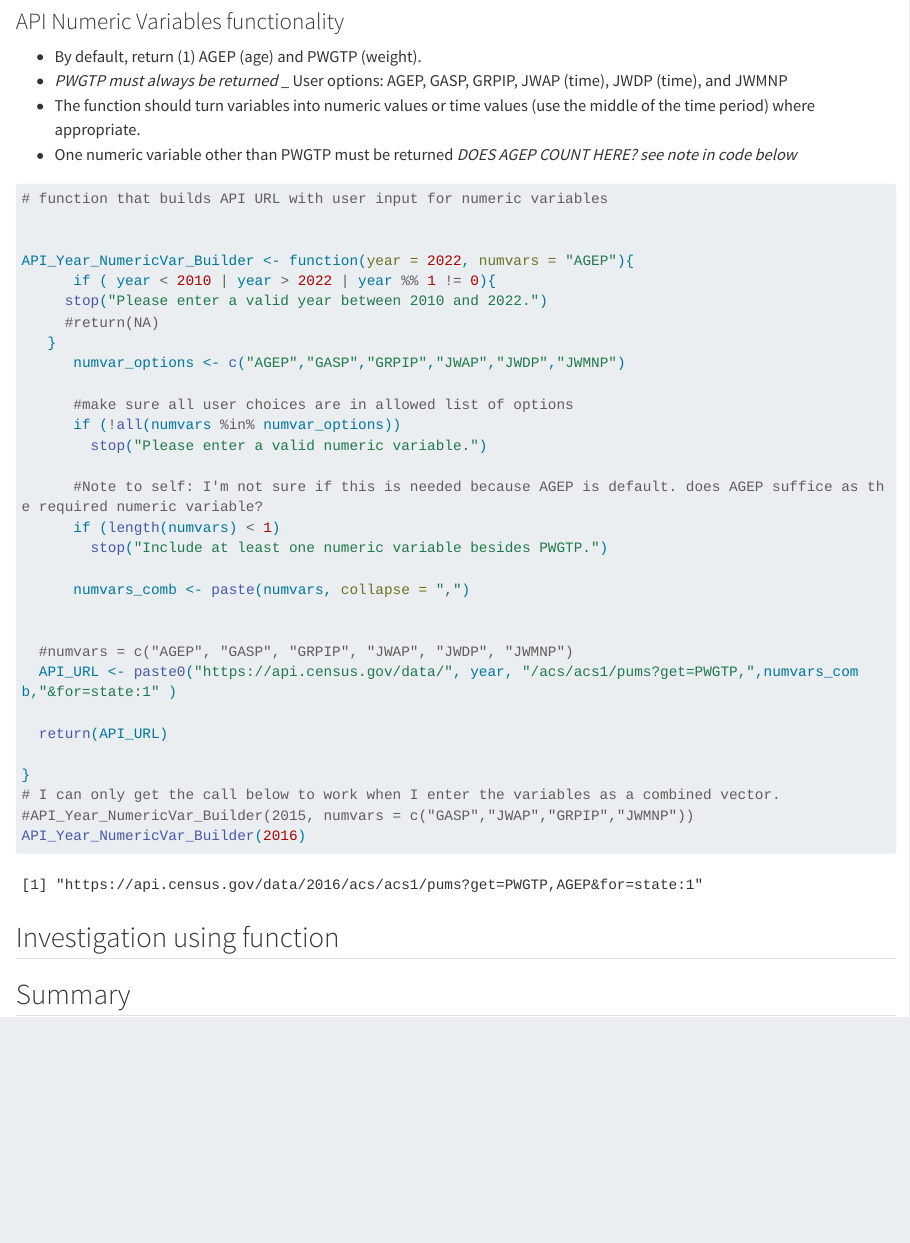
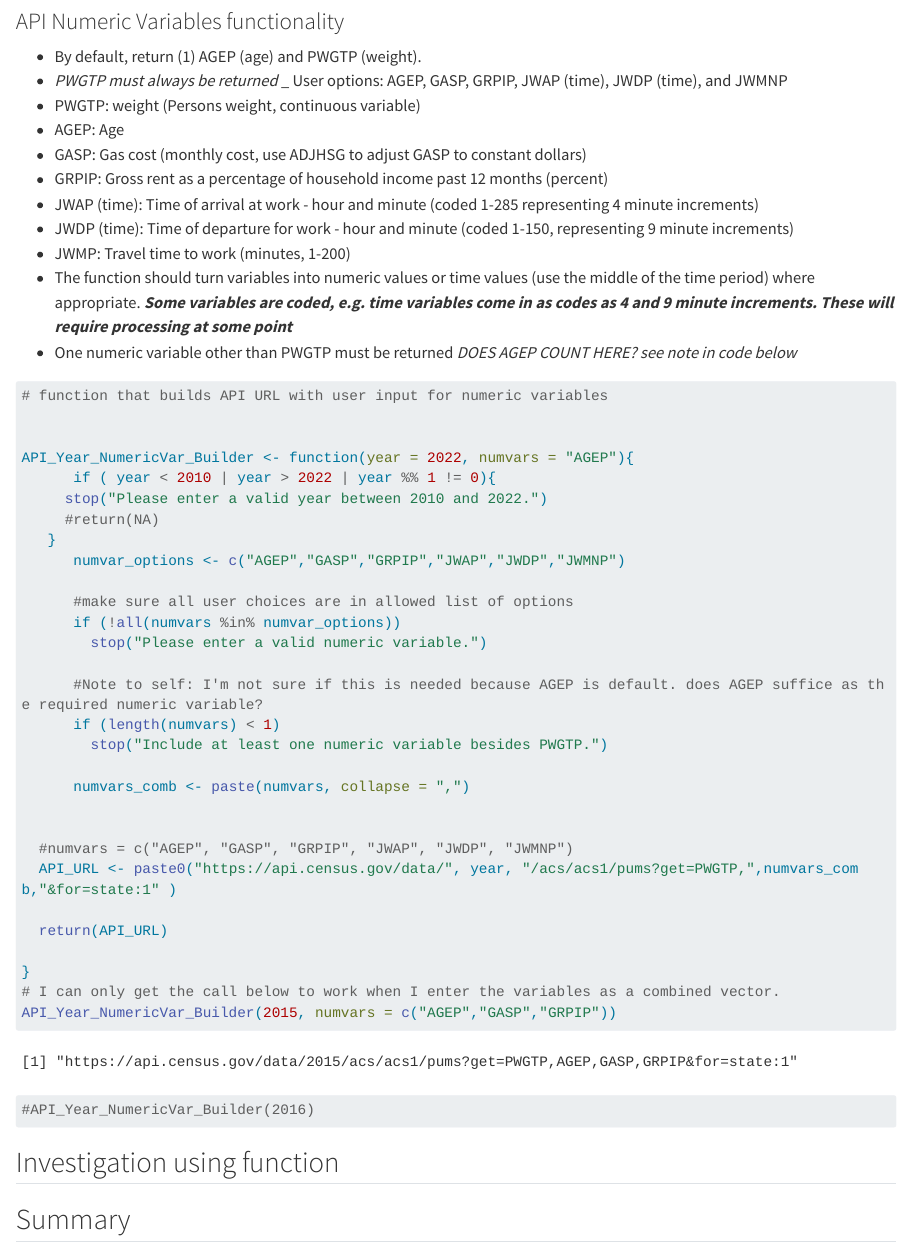
Before and after one commit to elvi-bee/ST558_Project1, a Quarto document (ST558_Project1.qmd): the page in a window 1100 px wide, from 2210 px down. Rendered offline with R 4.5, knitr and Pandoc in place of Quarto, with nearby package versions; some code elsewhere in the file could not run offline; long lines of code are wrapped.

Commit message:
Adding initial numeric variable processing to API.

````diff
--- a/ST558_Project1.qmd
+++ b/ST558_Project1.qmd
@@ -85,12 +82,19 @@ API_URL_builder(2015)
 ```
 
 ### API Numeric Variables functionality
-- By default, return (1) AGEP (age) and PWGTP (weight).
-- *PWGTP must always be returned*
-_ User options: AGEP, GASP, GRPIP, JWAP (time), JWDP (time), and JWMNP
-- The function should turn variables into numeric values or time values (use the middle of the
-time period) where appropriate.
-- One numeric variable other than PWGTP must be returned *DOES AGEP COUNT HERE? see note in code below*
+
+-   By default, return (1) AGEP (age) and PWGTP (weight).
+-   *PWGTP must always be returned* \_ User options: AGEP, GASP, GRPIP, JWAP (time), JWDP (time), and JWMNP
+- PWGTP: weight (Persons weight, continuous variable)
+- AGEP: Age
+-   GASP: Gas cost (monthly cost, use ADJHSG to adjust GASP to constant dollars)
+-   GRPIP: Gross rent as a percentage of household income past 12 months (percent)
+-   JWAP (time): Time of arrival at work - hour and minute (coded 1-285 representing 4 minute increments)
+-   JWDP (time): Time of departure for work - hour and minute (coded 1-150, representing 9 minute increments)
+-   JWMP: Travel time to work (minutes, 1-200)
+-   The function should turn variables into numeric values or time values (use the middle of the time period) where appropriate. ***Some variables are coded, e.g. time variables come in as codes as 4 and 9 minute increments. These will require processing at some point***
+-   One numeric variable other than PWGTP must be returned *DOES AGEP COUNT HERE? see note in code below*
+
 ```{r}
 # function that builds API URL with user input for numeric variables
 
@@ -120,13 +124,11 @@ API_Year_NumericVar_Builder <- function(year = 2022, numvars = "AGEP"){
 
 }
 # I can only get the call below to work when I enter the variables as a combined vector.
-#API_Year_NumericVar_Builder(2015, numvars = c("GASP","JWAP","GRPIP","JWMNP"))
-API_Year_NumericVar_Builder(2016)
+API_Year_NumericVar_Builder(2015, numvars = c("AGEP","GASP","GRPIP"))
+#API_Year_NumericVar_Builder(2016)
 
 
 ```
-
-
 
 ## Investigation using function
 
````
Also changed, not shown: docs/search.json, ST558_Project1.qmd (5 more changed lines), 1 other file.
